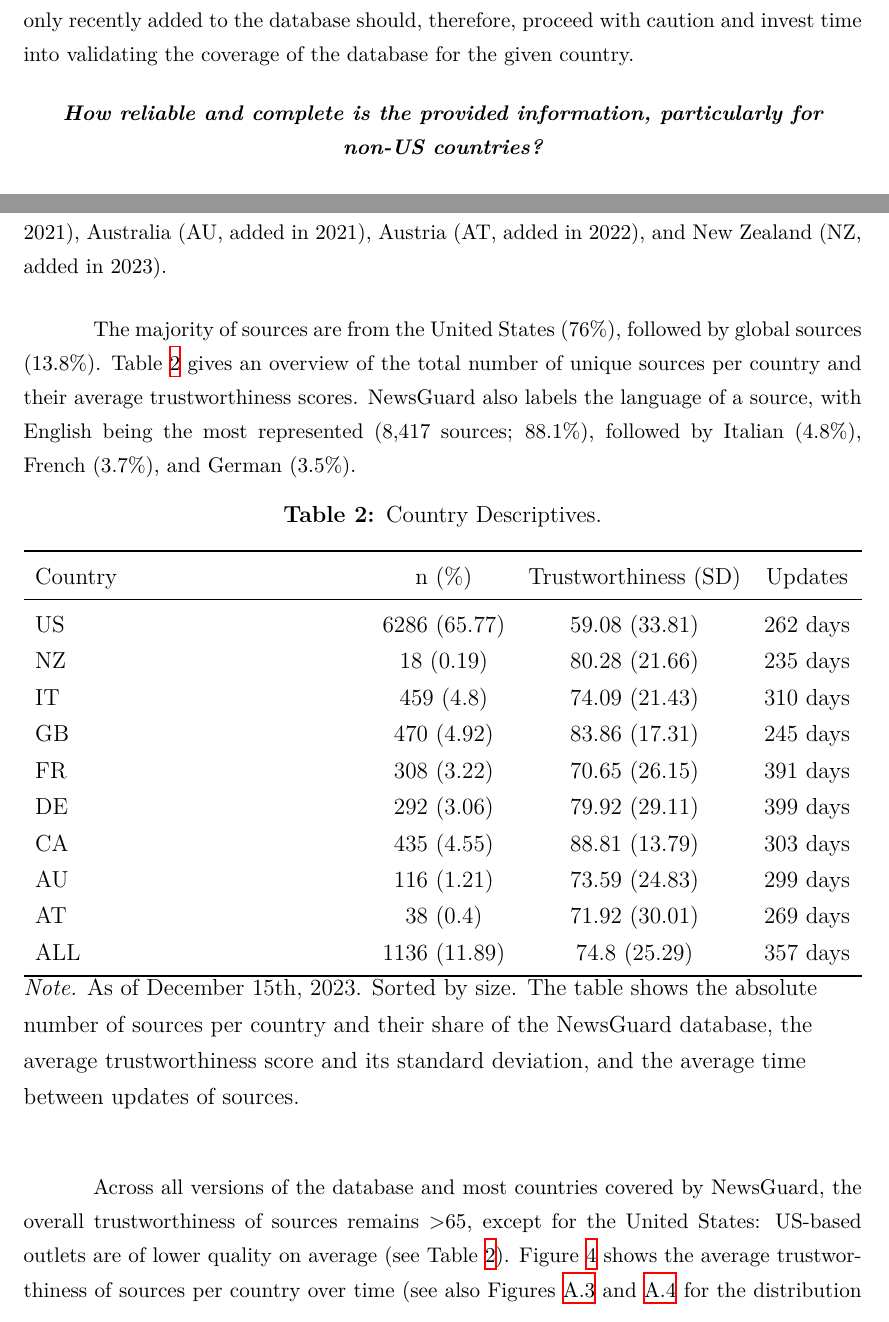
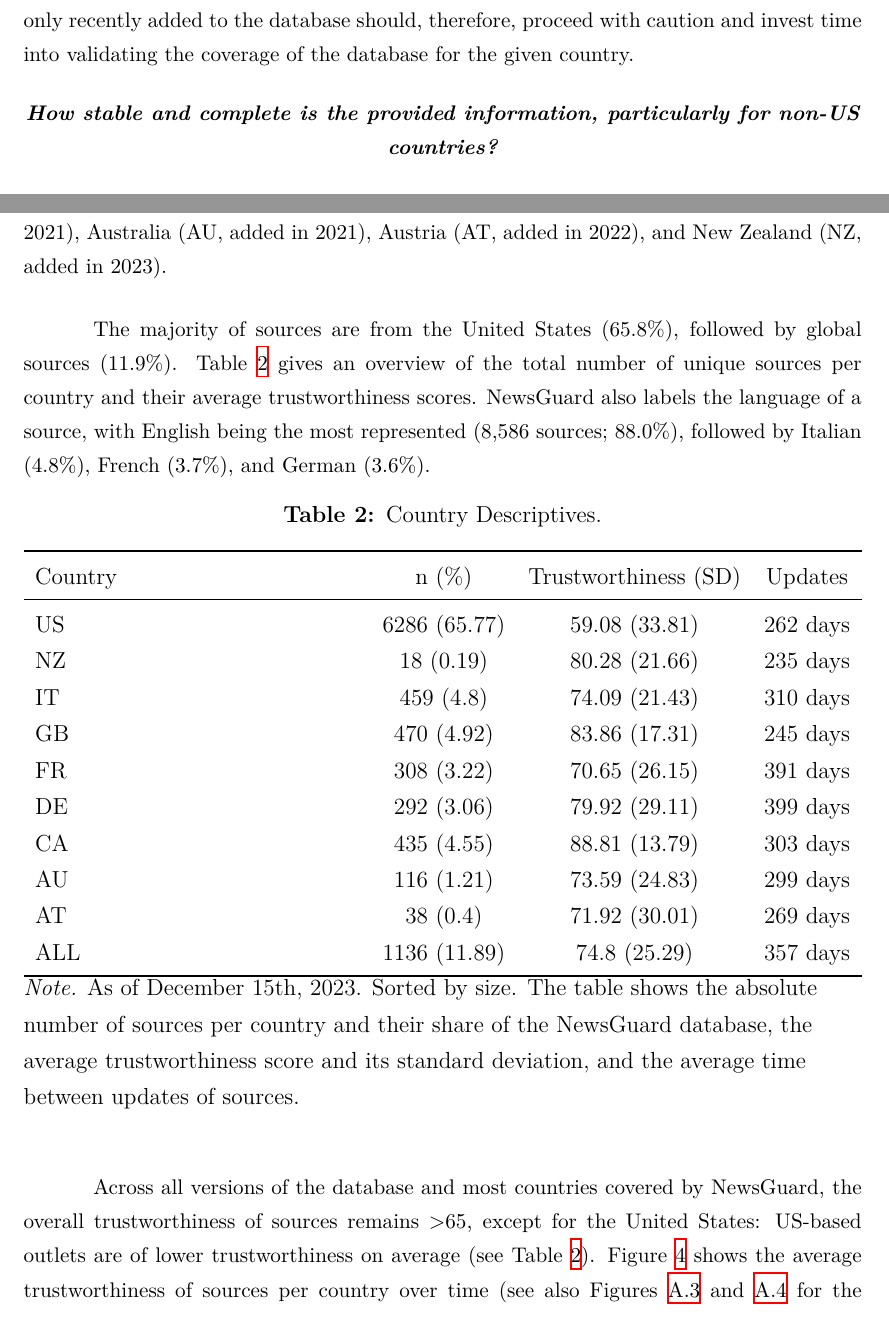
Before and after one commit to julaluehring/newsguard-review-paper, a LaTeX paper (main.tex): two parts of pages 17 and 19 of 46, joined at a grey line, cut so that both start at the same text. Compiled offline with XeLaTeX; a missing font is replaced by an installed copy or a similar font.

Commit message:
Updates from Overleaf

```diff
--- a/main.tex
+++ b/main.tex
@@ -245,14 +247,17 @@ In the UK, the coverage for members of the Labour Party increased from 7.8\% to
     \label{fig:reproduction}
 \end{figure}
 
-\subsection{How reliable and complete is the provided information, particularly for non-US countries?}
-\textbf{Country coverage.} The dataset (2019-2023) contains sources from nine countries in total (United States, Great Britain, Italy, Canada, France, Germany, Austria, Australia, and New Zealand) plus sources considered to be global. Countries were added in the following order: Great Britain (country name in the database ``GB''), United States (US), global (ALL), Italy (IT), France (FR), Germany (DE) -- all added in 2019, Canada (CA, added in 2021), Australia (AU, added in 2021), Austria (AT, added in 2022), and New Zealand (NZ, added in 2023).
+\subsection{How stable and complete is the provided information, particularly for non-US countries?}
+\textbf{Country coverage.} The dataset (2019-2024) contains sources from nine countries in total (United States, Great Britain, Italy, Canada, France, Germany, Austria, Australia, and New Zealand) plus sources considered to be global. Countries were added in the following order: Great Britain (country name in the database ``GB''), United States (US), global (ALL), Italy (IT), France (FR), Germany (DE) -- all added in 2019, Canada (CA, added in 2021), Australia (AU, added in 2021), Austria (AT, added in 2022), and New Zealand (NZ, added in 2023).
 
-The majority of sources are from the United States (76\%), followed by global sources (13.8\%). Table~\ref{table:table2} gives an overview of the total number of unique sources per country and their average trustworthiness scores. NewsGuard also labels the language of a source, with English being the most represented (8,417 sources; 88.1\%), followed by Italian (4.8\%), French (3.7\%), and German (3.5\%).
+The majority of sources are from the United States (65.8\%), followed by global sources (11.9\%). Table~\ref{table:table2} gives an overview of the total number of unique sources per country and their average trustworthiness scores. NewsGuard also labels the language of a source, with English being the most represented (8,586 sources; 88.0\%), followed by Italian (4.8\%), French (3.7\%), and German (3.6\%).
 
 \input{tables/t2_countries.tex}
 
-Across all versions of the database and most countries covered by NewsGuard, the overall trustworthiness of sources remains >65, except for the United States: US-based outlets are of lower quality on average (see Table~\ref{table:table2}). Figure~\ref{fig:fig5} shows the average trustworthiness of sources per country over time (see also Figures~\ref{fig:figa3} and~\ref{fig:figa4} for the distribution of scores by country). The development of trustworthiness indicates that for countries with good coverage (a higher number of sources), the database seems to have settled into a stable state, whereas for newer countries (Canada, New Zealand, Australia), rating coverage seems to vary. It is unclear whether US sources are of lower trustworthiness overall or if the relative number of outlets in the dataset can explain this finding.
+Across all versions of the database and most countries covered by NewsGuard, the overall trustworthiness of sources remains >65, except for the United States: US-based outlets are of lower trustworthiness on average (see Table~\ref{table:table2}).
+Figure~\ref{fig:fig5} shows the average trustworthiness of sources per country over time (see also Figures~\ref{fig:figa3} and~\ref{fig:figa4} for the distribution of scores by country).
+The development of trustworthiness indicates that for countries with good coverage (a higher number of sources), the database seems to have settled into a stable state, whereas for newer countries (Canada, New Zealand, Australia), rating coverage seems to vary.
+It is unclear whether US sources are of lower trustworthiness overall or if the relative number of outlets in the dataset can explain this finding.
 
 \begin{figure}[!ht]
     \centering
```
Also changed, not shown: main.tex (15 more changed lines).
